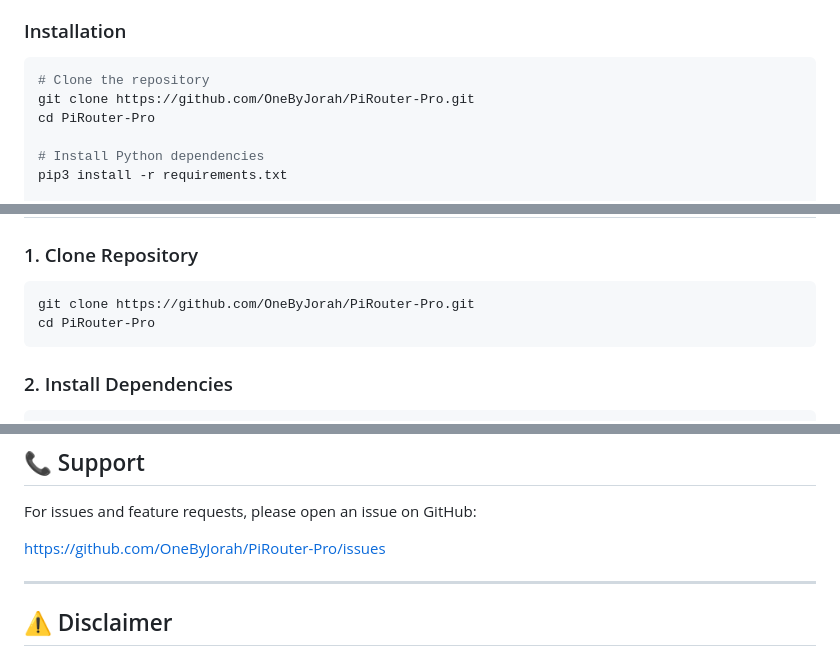
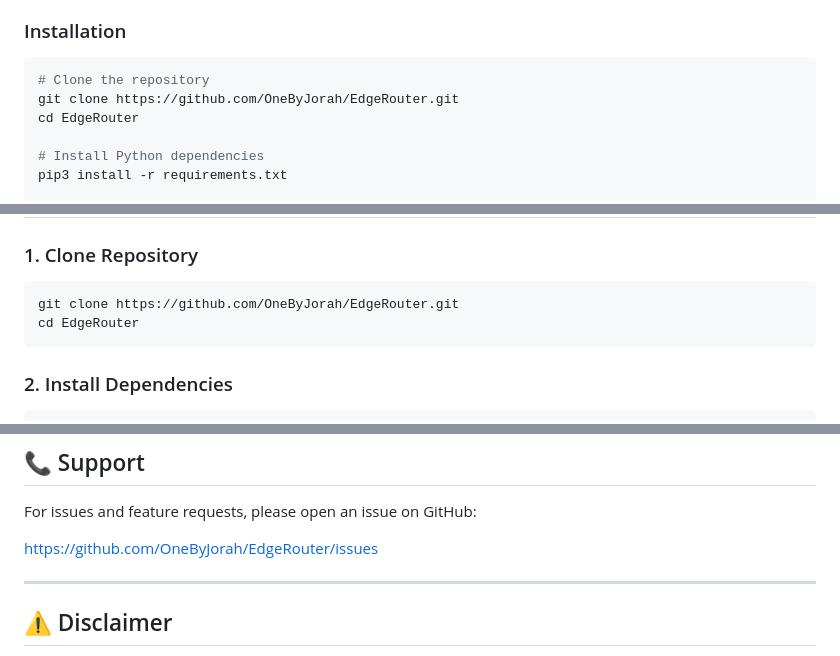
Before and after one commit to OneByJorah/PiRoute, a Markdown page: README.md, 3 parts joined by grey strips. Drawn GitHub-style.

Commit message:
docs: update README references after rename to EdgeRouter

````diff
--- a/README.md
+++ b/README.md
@@ -60,8 +60,8 @@
 
 ```bash
 # Clone the repository
-git clone https://github.com/OneByJorah/PiRouter-Pro.git
-cd PiRouter-Pro
+git clone https://github.com/OneByJorah/EdgeRouter.git
+cd EdgeRouter
 
 # Install Python dependencies
 pip3 install -r requirements.txt
@@ -96,8 +96,8 @@ sudo ufw allow 5000
 ### 1. Clone Repository
 
 ```bash
-git clone https://github.com/OneByJorah/PiRouter-Pro.git
-cd PiRouter-Pro
+git clone https://github.com/OneByJorah/EdgeRouter.git
+cd EdgeRouter
 ```
 
 ### 2. Install Dependencies
@@ -367,7 +367,7 @@ MIT License - see [LICENSE](../LICENSE) file for details
 
 For issues and feature requests, please open an issue on GitHub:
 
-https://github.com/OneByJorah/PiRouter-Pro/issues
+https://github.com/OneByJorah/EdgeRouter/issues
 
 ---
 
````
Also changed, not shown: other parts of README.md (+1 -1 lines).
